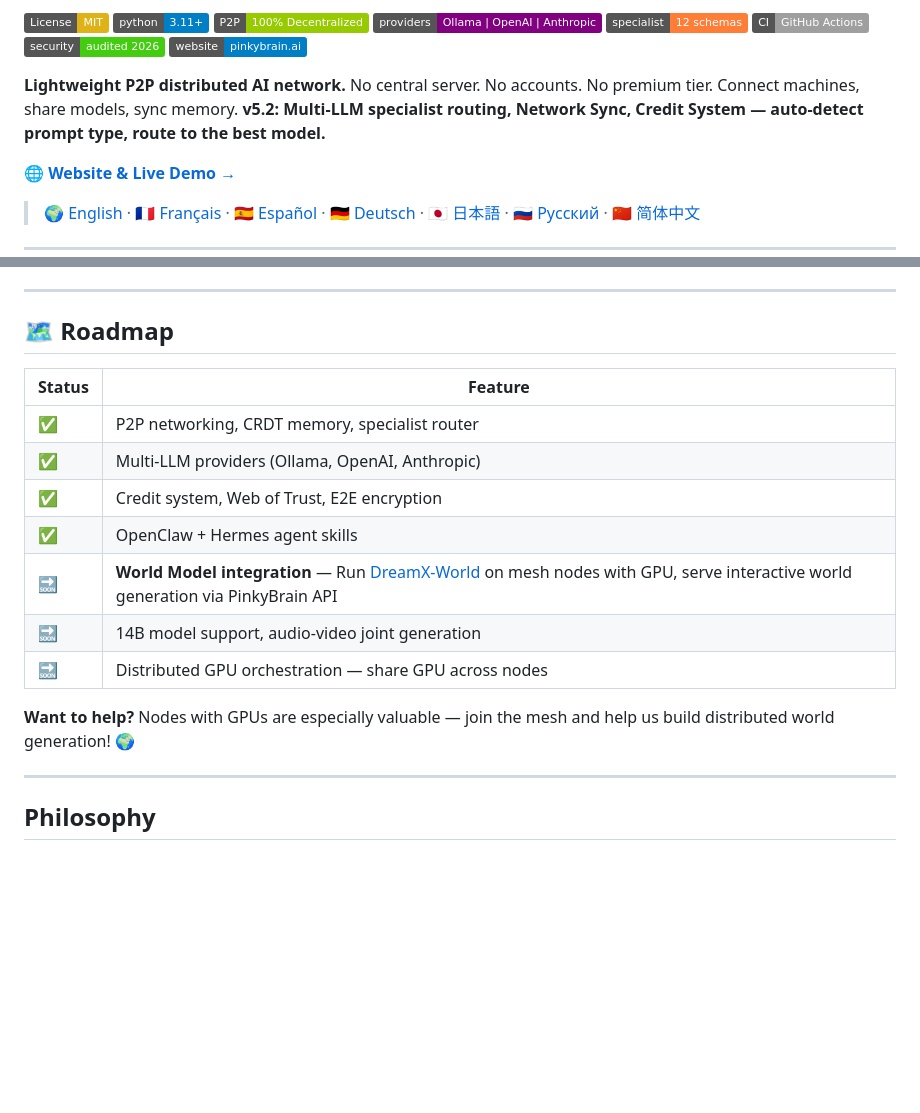
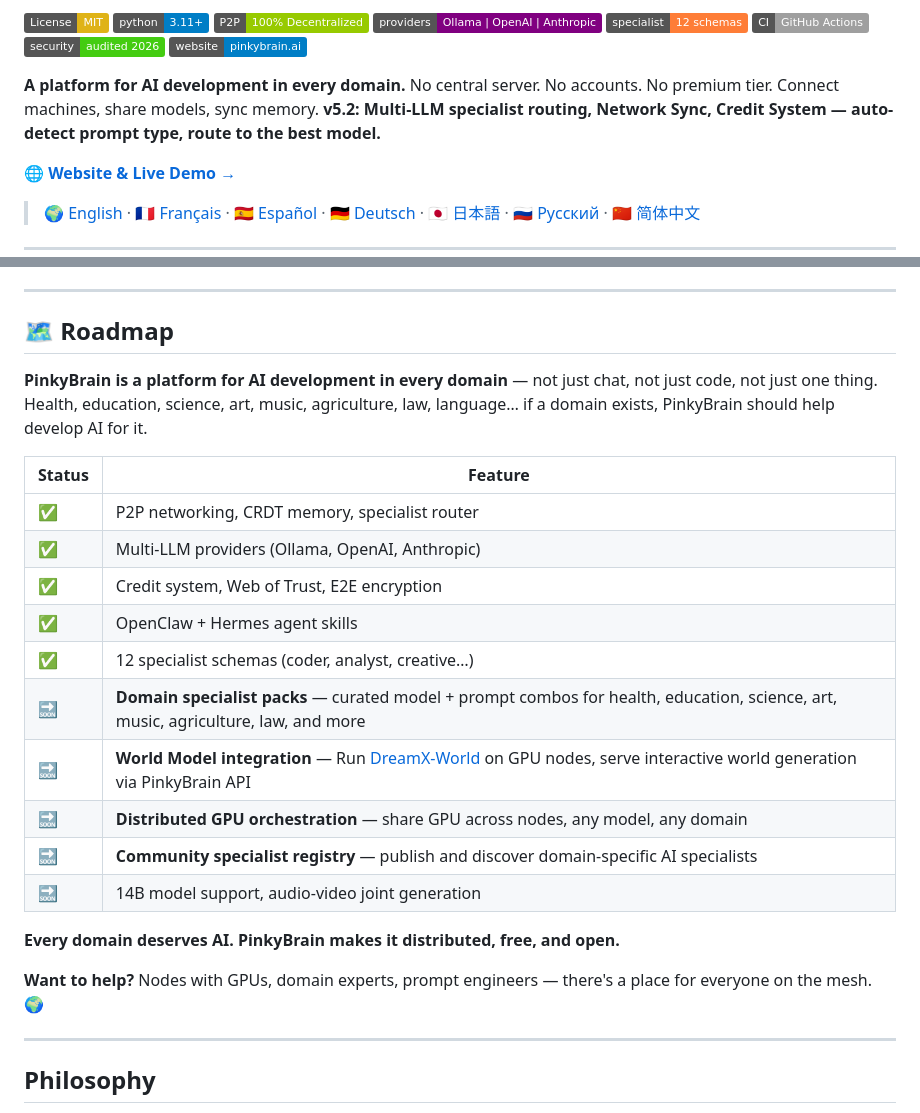
Before and after one commit to PinkyBrain-ai/pinkybrain, a Markdown page: README.md, 2 parts joined by grey strips. GitHub-like rendering; badges without logos; blank space fills up the shorter version.

Commit message:
🌍 Vision: PinkyBrain as a platform for AI development in every domain — not just chat, every domain

```diff
--- a/README.md
+++ b/README.md
@@ -13,7 +13,7 @@
 [![Security](https://img.shields.io/badge/security-audited_2026-brightgreen.svg)](https://github.com/PinkyBrain-ai/pinkybrain)
 [![Website](https://img.shields.io/badge/website-pinkybrain.ai-blue.svg)](https://PinkyBrain-ai.github.io/pinkybrain)
 
-**Lightweight P2P distributed AI network.** No central server. No accounts. No premium tier. Connect machines, share models, sync memory. **v5.2: Multi-LLM specialist routing, Network Sync, Credit System — auto-detect prompt type, route to the best model.**
+**A platform for AI development in every domain.** No central server. No accounts. No premium tier. Connect machines, share models, sync memory. **v5.2: Multi-LLM specialist routing, Network Sync, Credit System — auto-detect prompt type, route to the best model.**
 
 🌐 **[Website & Live Demo →](https://PinkyBrain-ai.github.io/pinkybrain)**
 
@@ -473,17 +473,24 @@ Security audit performed **June 2026** by Cortex 🧬 (AzilBugFundation). All cr
 
 ## 🗺️ Roadmap
 
+**PinkyBrain is a platform for AI development in every domain** — not just chat, not just code, not just one thing. Health, education, science, art, music, agriculture, law, language… if a domain exists, PinkyBrain should help develop AI for it.
+
 | Status | Feature |
 |--------|----------|
 | ✅ | P2P networking, CRDT memory, specialist router |
 | ✅ | Multi-LLM providers (Ollama, OpenAI, Anthropic) |
 | ✅ | Credit system, Web of Trust, E2E encryption |
 | ✅ | OpenClaw + Hermes agent skills |
-| 🔜 | **World Model integration** — Run [DreamX-World](https://github.com/AMAP-ML/DreamX-World) on mesh nodes with GPU, serve interactive world generation via PinkyBrain API |
+| ✅ | 12 specialist schemas (coder, analyst, creative…)
+| 🔜 | **Domain specialist packs** — curated model + prompt combos for health, education, science, art, music, agriculture, law, and more |
+| 🔜 | **World Model integration** — Run [DreamX-World](https://github.com/AMAP-ML/DreamX-World) on GPU nodes, serve interactive world generation via PinkyBrain API |
+| 🔜 | **Distributed GPU orchestration** — share GPU across nodes, any model, any domain |
+| 🔜 | **Community specialist registry** — publish and discover domain-specific AI specialists |
 | 🔜 | 14B model support, audio-video joint generation |
-| 🔜 | Distributed GPU orchestration — share GPU across nodes |
 
-**Want to help?** Nodes with GPUs are especially valuable — join the mesh and help us build distributed world generation! 🌍
+**Every domain deserves AI. PinkyBrain makes it distributed, free, and open.**
+
+**Want to help?** Nodes with GPUs, domain experts, prompt engineers — there's a place for everyone on the mesh. 🌍
 
 ---
 
```
